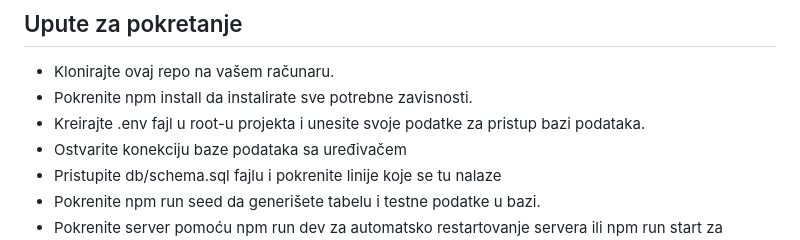
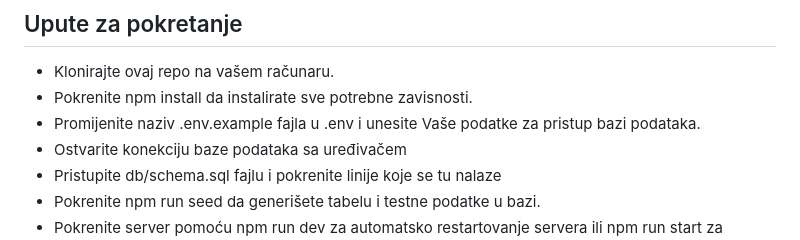
Before and after one commit to EnsarKrehmic/onlineBlog, a Markdown page: README.md, the part around the change. Rendered like a GitHub page.

Commit message:
Upute za postavljanje postavke .env fajla.md

```diff
--- a/README.md
+++ b/README.md
@@ -76,7 +76,7 @@ Ovo je MVC full-stack aplikacija za online blog. Aplikacija omogućava korisnici
 ## Upute za pokretanje
 - Klonirajte ovaj repo na vašem računaru.
 - Pokrenite npm install da instalirate sve potrebne zavisnosti.
-- Kreirajte .env fajl u root-u projekta i unesite svoje podatke za pristup bazi podataka.
+- Promijenite naziv .env.example fajla u .env i unesite Vaše podatke za pristup bazi podataka.
 - Ostvarite konekciju baze podataka sa uređivačem
 - Pristupite db/schema.sql fajlu i pokrenite linije koje se tu nalaze
 - Pokrenite npm run seed da generišete tabelu i testne podatke u bazi.
```
